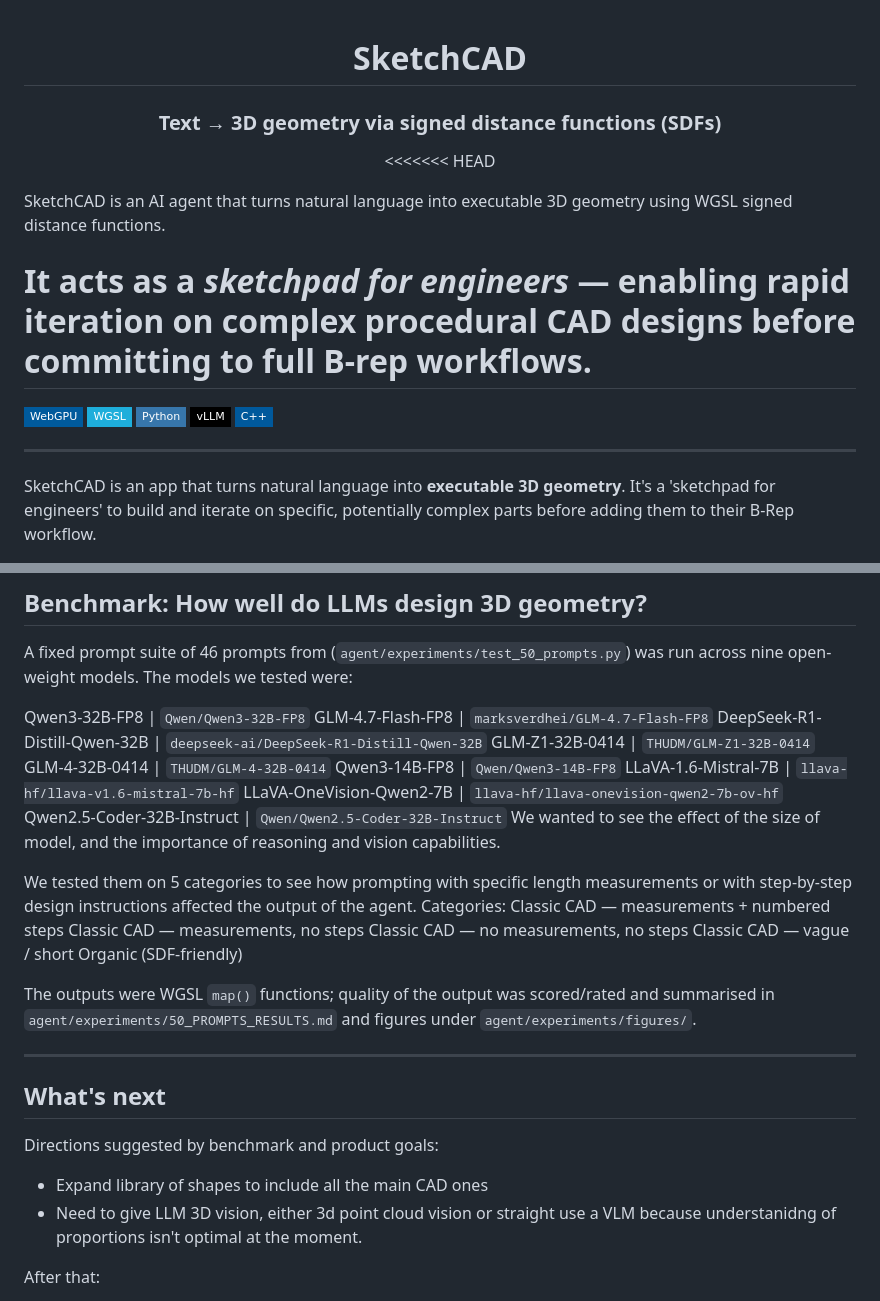
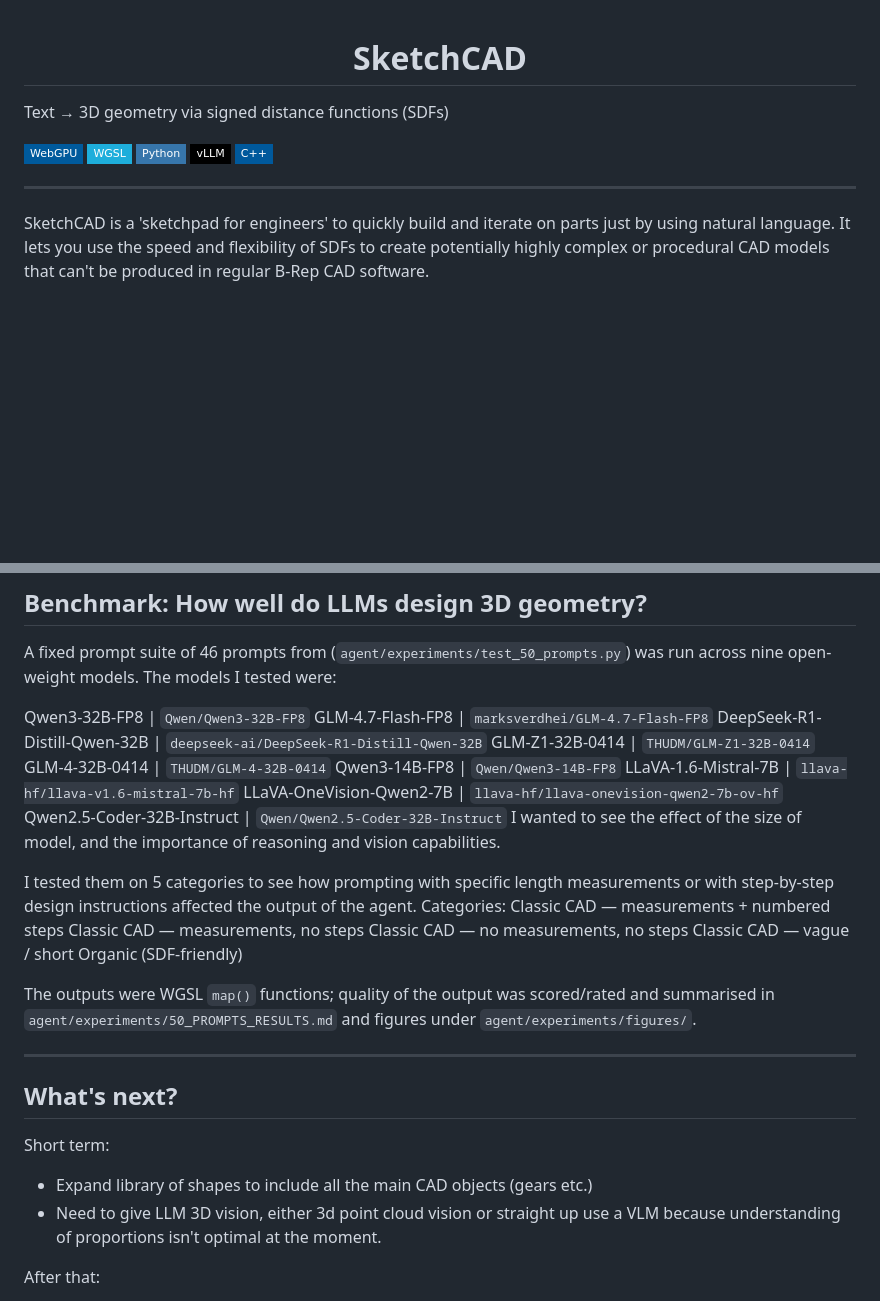
Before and after one commit to OliverP255/text-to-geometry, a Markdown page: README.md, 2 parts joined by grey strips. Rendered like a GitHub page; badges without logos; blank space fills up the shorter version.

```diff
--- a/README.md
+++ b/README.md
@@ -1,22 +1,20 @@
 <div align="center">
 
 <h1>SketchCAD</h1>
-
-<h3><b>Text → 3D geometry via signed distance functions (SDFs)</b></h3>
-
-<<<<<<< HEAD
 </div>
 
-SketchCAD is an AI agent that turns natural language into executable 3D geometry using WGSL signed distance functions.
+Text → 3D geometry via signed distance functions (SDFs)
+<p align="center">
 
-It acts as a *sketchpad for engineers* — enabling rapid iteration on complex procedural CAD designs before committing to full B-rep workflows.
-=======
 [![WebGPU](https://img.shields.io/badge/WebGPU-005A9C?style=flat-square&logo=webgpu&logoColor=white)](https://www.w3.org/TR/webgpu/)
 [![WGSL](https://img.shields.io/badge/WGSL-1EAEDB?style=flat-square&labelColor=0d1117)](https://www.w3.org/TR/WGSL/)
 [![Python](https://img.shields.io/badge/Python-3776AB?style=flat-square&logo=python&logoColor=white)](https://www.python.org/)
 [![vLLM](https://img.shields.io/badge/vLLM-000000?style=flat-square&logoColor=white)](https://github.com/vllm-project/vllm)
 [![C++](https://img.shields.io/badge/C%2B%2B-00599C?style=flat-square&logo=c%2B%2B&logoColor=white)](https://isocpp.org/)
 
+</p>
+
 ---
-SketchCAD is an app that turns natural language into **executable 3D geometry**. It's a 'sketchpad for engineers' to build and iterate on specific, potentially complex parts before adding them to their B-Rep workflow.
+SketchCAD is a 'sketchpad for engineers' to quickly build and iterate on  parts just by using natural language.
+It lets you use the speed and flexibility of SDFs to create potentially highly complex or procedural CAD models that can't be produced in regular B-Rep CAD software.
 
@@ -88,7 +64,7 @@ In summary: SDFs are perfect for exploring AND quickly iterating on cool CAD des
 ## Benchmark: How well do LLMs design 3D geometry?
 
 A fixed prompt suite of 46 prompts from (`agent/experiments/test_50_prompts.py`) was run across nine open-weight models.
-The models we tested were:
+The models I tested were:
 
 Qwen3-32B-FP8 | `Qwen/Qwen3-32B-FP8`
 GLM-4.7-Flash-FP8 | `marksverdhei/GLM-4.7-Flash-FP8`
@@ -99,9 +75,9 @@ Qwen3-14B-FP8 | `Qwen/Qwen3-14B-FP8`
 LLaVA-1.6-Mistral-7B | `llava-hf/llava-v1.6-mistral-7b-hf`
 LLaVA-OneVision-Qwen2-7B | `llava-hf/llava-onevision-qwen2-7b-ov-hf`
 Qwen2.5-Coder-32B-Instruct | `Qwen/Qwen2.5-Coder-32B-Instruct`
-We wanted to see the effect of the size of model, and the importance of reasoning and vision capabilities.
+I wanted to see the effect of the size of model, and the importance of reasoning and vision capabilities.
 
-We tested them on 5 categories to see how prompting with specific length measurements or with step-by-step design instructions affected the output of the agent.
+I tested them on 5 categories to see how prompting with specific length measurements or with step-by-step design instructions affected the output of the agent.
 Categories:
 Classic CAD — measurements + numbered steps
 Classic CAD — measurements, no steps
@@ -113,11 +89,11 @@ The outputs were WGSL `map()` functions; quality of the output was scored/rated
 
 ---
 
-## What's next
+## What's next?
 
-Directions suggested by benchmark and product goals:
-- Expand library of shapes to include all the main CAD ones
-- Need to give LLM 3D vision, either 3d point cloud vision or straight use a VLM because understanidng of proportions isn't optimal at the moment.
+Short term:
+- Expand library of shapes to include all the main CAD objects (gears etc.)
+- Need to give LLM 3D vision, either 3d point cloud vision or straight up use a VLM because understanding of proportions isn't optimal at the moment.
 
 After that:
 - Add 3D physics simulation and Finite Element Analysis (FEA)
```
Also changed, not shown: other parts of README.md (+14 -36 lines).
